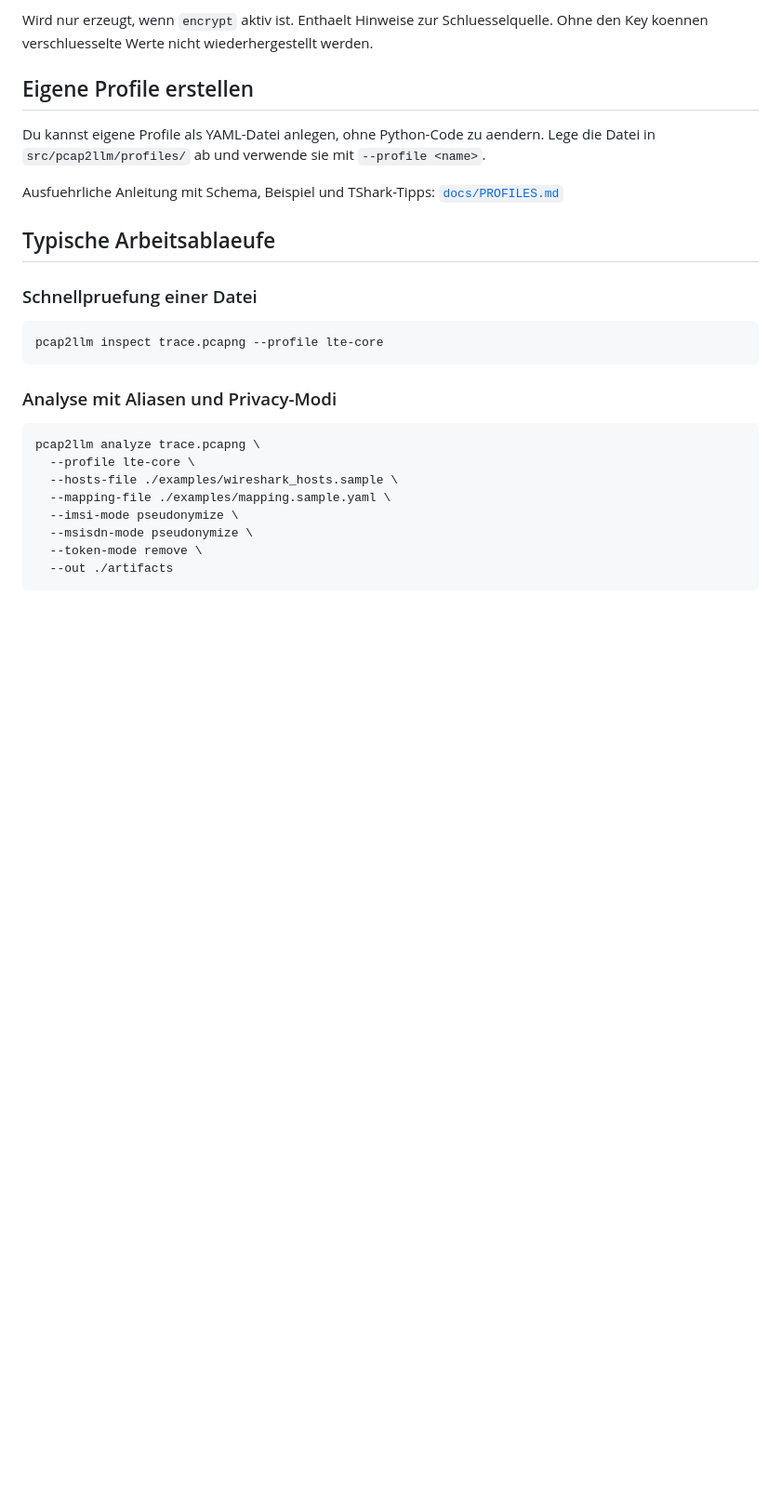
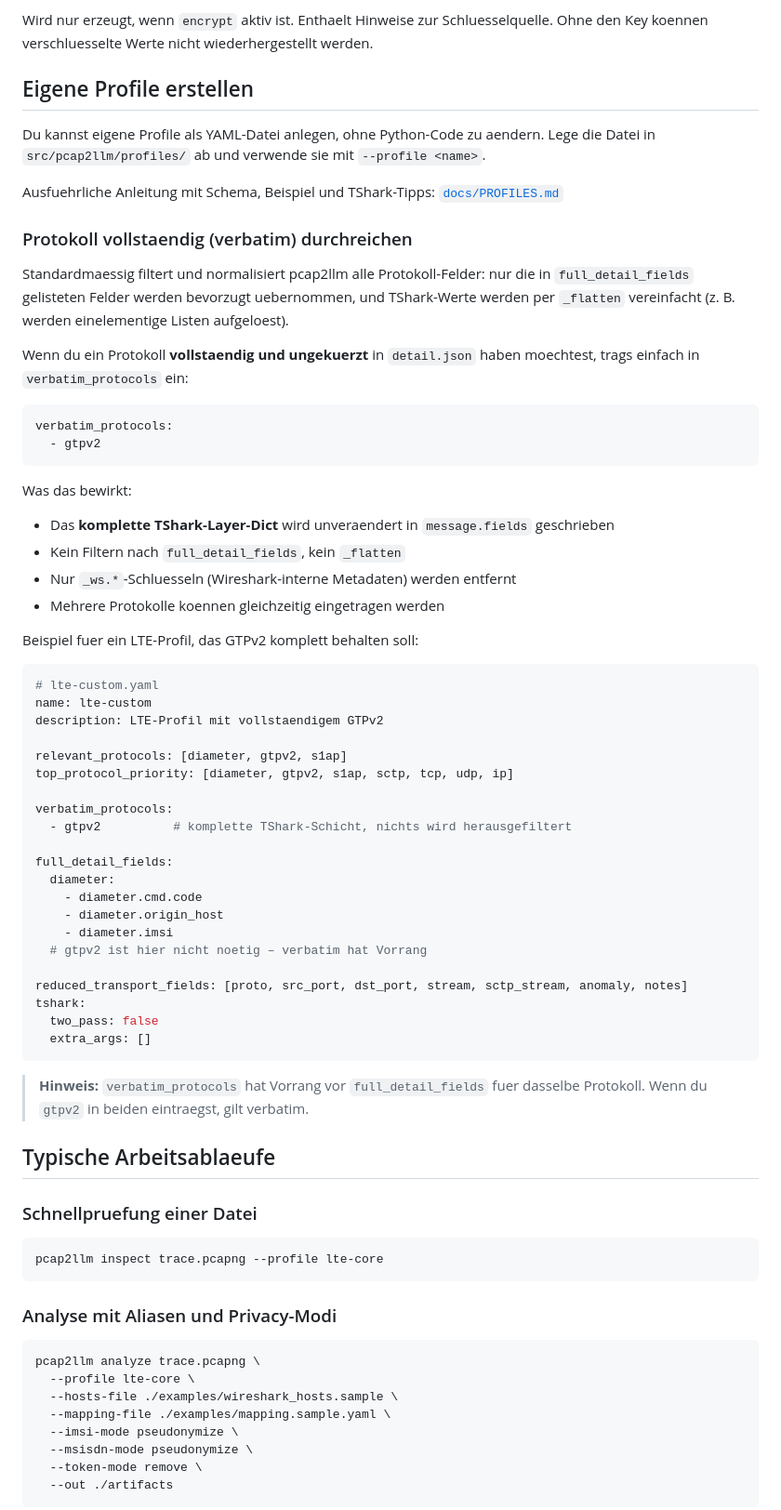
Before and after one commit to FrnkMrz/pcap2llm, a Markdown page: docs/ANLEITUNG_DE.md, the part around the change. Shown at 93% size. Drawn GitHub-style; blank space fills up the shorter version.

````diff
--- a/docs/ANLEITUNG_DE.md
+++ b/docs/ANLEITUNG_DE.md
@@ -480,6 +480,52 @@ Du kannst eigene Profile als YAML-Datei anlegen, ohne Python-Code zu aendern. Le
 
 Ausfuehrliche Anleitung mit Schema, Beispiel und TShark-Tipps: [`docs/PROFILES.md`](PROFILES.md)
 
+### Protokoll vollstaendig (verbatim) durchreichen
+
+Standardmaessig filtert und normalisiert pcap2llm alle Protokoll-Felder: nur die in `full_detail_fields` gelisteten Felder werden bevorzugt uebernommen, und TShark-Werte werden per `_flatten` vereinfacht (z. B. werden einelementige Listen aufgeloest).
+
+Wenn du ein Protokoll **vollstaendig und ungekuerzt** in `detail.json` haben moechtest, trags einfach in `verbatim_protocols` ein:
+
+```yaml
+verbatim_protocols:
+  - gtpv2
+```
+
+Was das bewirkt:
+
+- Das **komplette TShark-Layer-Dict** wird unveraendert in `message.fields` geschrieben
+- Kein Filtern nach `full_detail_fields`, kein `_flatten`
+- Nur `_ws.*`-Schluesseln (Wireshark-interne Metadaten) werden entfernt
+- Mehrere Protokolle koennen gleichzeitig eingetragen werden
+
+Beispiel fuer ein LTE-Profil, das GTPv2 komplett behalten soll:
+
+```yaml
+# lte-custom.yaml
+name: lte-custom
+description: LTE-Profil mit vollstaendigem GTPv2
+
+relevant_protocols: [diameter, gtpv2, s1ap]
+top_protocol_priority: [diameter, gtpv2, s1ap, sctp, tcp, udp, ip]
+
+verbatim_protocols:
+  - gtpv2          # komplette TShark-Schicht, nichts wird herausgefiltert
+
+full_detail_fields:
+  diameter:
+    - diameter.cmd.code
+    - diameter.origin_host
+    - diameter.imsi
+  # gtpv2 ist hier nicht noetig – verbatim hat Vorrang
+
+reduced_transport_fields: [proto, src_port, dst_port, stream, sctp_stream, anomaly, notes]
+tshark:
+  two_pass: false
+  extra_args: []
+```
+
+> **Hinweis:** `verbatim_protocols` hat Vorrang vor `full_detail_fields` fuer dasselbe Protokoll. Wenn du `gtpv2` in beiden eintraegst, gilt verbatim.
+
 ## Typische Arbeitsablaeufe
 
 ### Schnellpruefung einer Datei
````
Also changed, not shown: docs/PROFILES.md (+33 -0 lines), docs/QUICKSTART_DE.md (+14 -0 lines).
